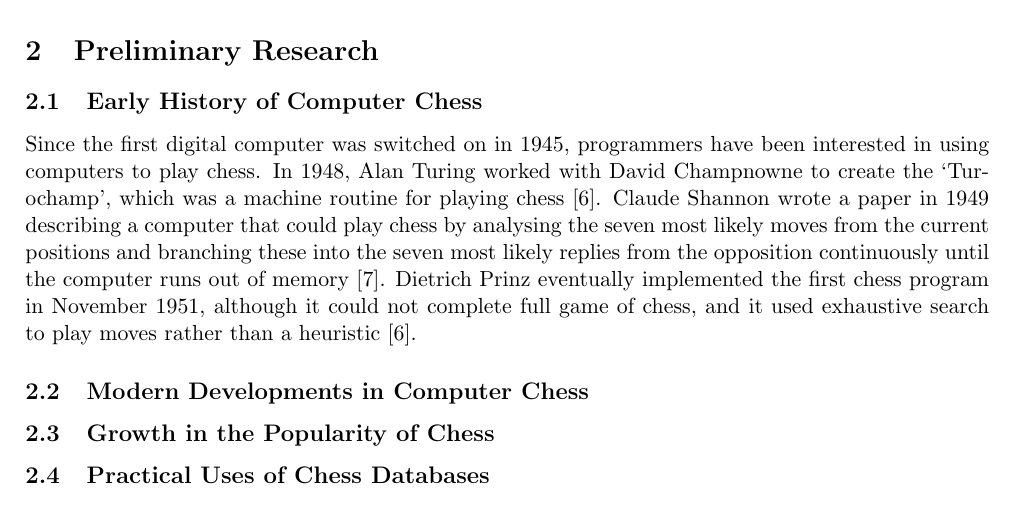
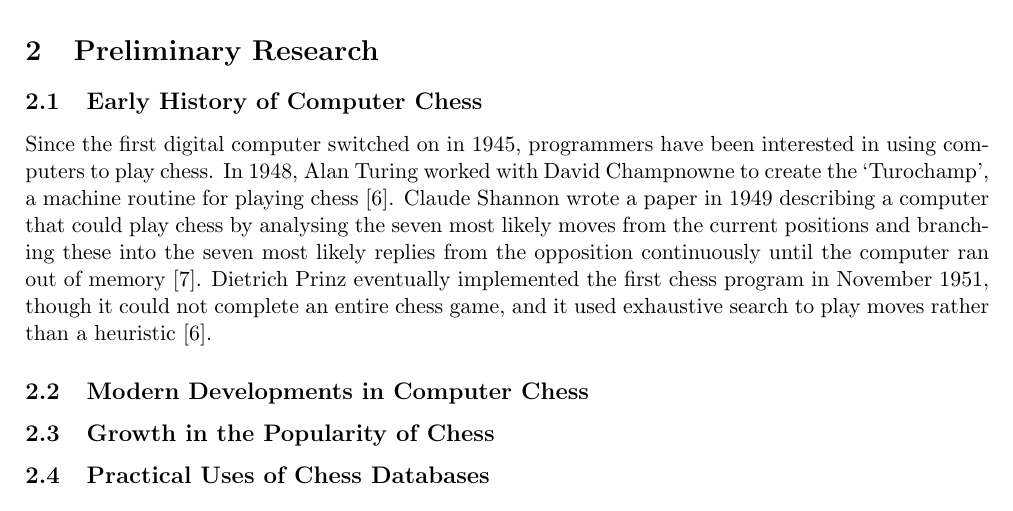
Before and after one commit to IsaacCheng9/machine-learning-in-chess, a LaTeX paper (docs/Final Report/main.tex): part of page 3 of 14, cut so that both start at the same text. Compiled offline with pdfLaTeX.

Commit message:
Improve phrasing, fix grammar

```diff
--- a/docs/Final Report/main.tex
+++ b/docs/Final Report/main.tex
@@ -51,7 +51,7 @@ In this dissertation, we explore data mining and machine learning techniques to
 \section{Preliminary Research}
 
 \subsection{Early History of Computer Chess}
-Since the first digital computer was switched on in 1945, programmers have been interested in using computers to play chess. In 1948, Alan Turing worked with David Champnowne to create the \textquote{Turochamp}, which was a machine routine for playing chess \cite{copeland2005turing}. Claude Shannon wrote a paper in 1949 describing a computer that could play chess by analysing the seven most likely moves from the current positions and branching these into the seven most likely replies from the opposition continuously until the computer runs out of memory \cite{shannon1950xxii}. Dietrich Prinz eventually implemented the first chess program in November 1951, although it could not complete full game of chess, and it used exhaustive search to play moves rather than a heuristic \cite{copeland2005turing}.
+Since the first digital computer switched on in 1945, programmers have been interested in using computers to play chess. In 1948, Alan Turing worked with David Champnowne to create the \textquote{Turochamp}, a machine routine for playing chess \cite{copeland2005turing}. Claude Shannon wrote a paper in 1949 describing a computer that could play chess by analysing the seven most likely moves from the current positions and branching these into the seven most likely replies from the opposition continuously until the computer ran out of memory \cite{shannon1950xxii}. Dietrich Prinz eventually implemented the first chess program in November 1951, though it could not complete an entire chess game, and it used exhaustive search to play moves rather than a heuristic \cite{copeland2005turing}.
 
 \subsection{Modern Developments in Computer Chess}
 
```
Also changed, not shown: docs/Final Report/main.pdf.
